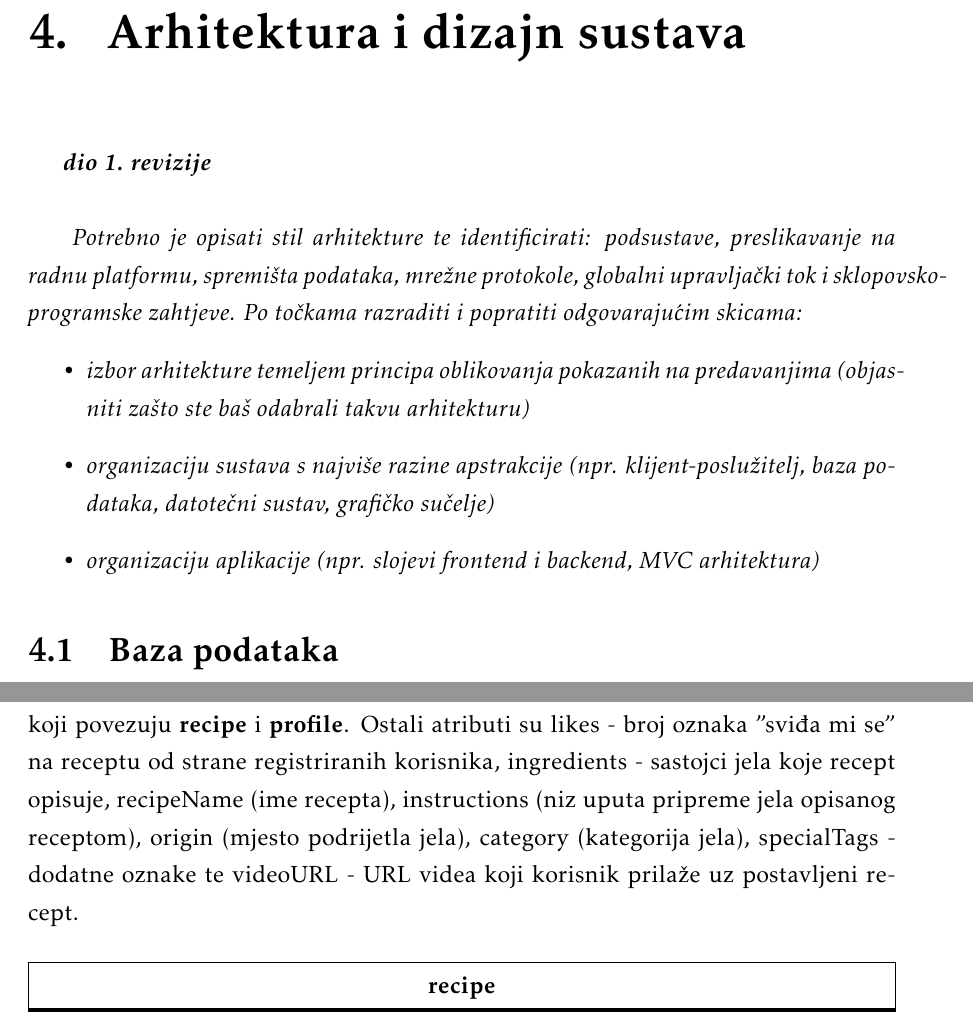
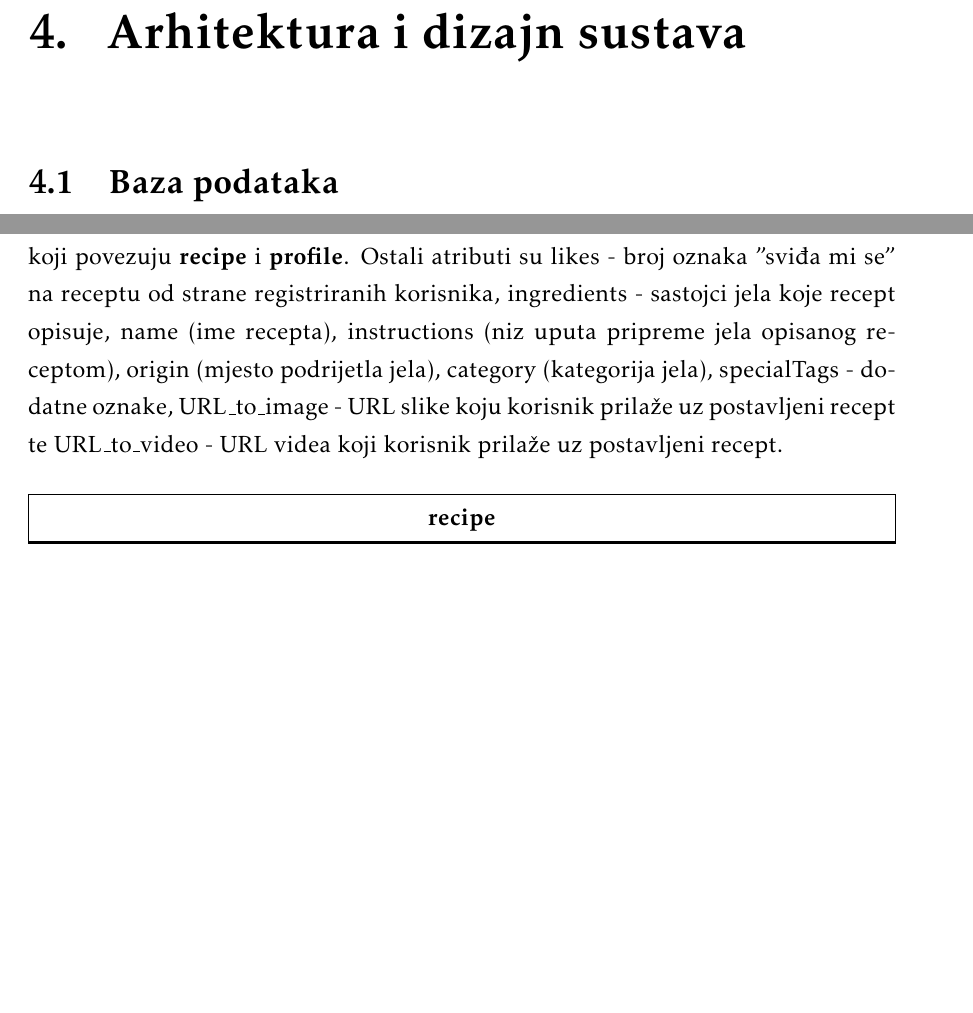
Before and after one commit to ReflexLevel0/CulinaryChaosCrew, a LaTeX document (dokumentacija/PROGI_ProjektnaDokumentacija.tex, which reads dokumentacija/Arhitektura.tex): two parts of pages 23 and 24 of 40 before the commit and two parts of pages 22 and 23 of 39 after it, joined at a grey line, cut so that both start at the same text, the shorter picture padded with empty space. Compiled offline with pdfLaTeX.

Commit message:
ER and Rel model changed, removed template code from documentation

```diff
--- a/dokumentacija/Arhitektura.tex
+++ b/dokumentacija/Arhitektura.tex
@@ -1,19 +1,4 @@
 \chapter{Arhitektura i dizajn sustava}
-
-		\textbf{\textit{dio 1. revizije}}\\
-
-		\textit{ Potrebno je opisati stil arhitekture te identificirati: podsustave, preslikavanje na radnu platformu, spremišta podataka, mrežne protokole, globalni upravljački tok i sklopovsko-programske zahtjeve. Po točkama razraditi i popratiti odgovarajućim skicama:}
-	\begin{itemize}
-		\item 	\textit{izbor arhitekture temeljem principa oblikovanja pokazanih na predavanjima (objasniti zašto ste baš odabrali takvu arhitekturu)}
-		\item 	\textit{organizaciju sustava s najviše razine apstrakcije (npr. klijent-poslužitelj, baza podataka, datotečni sustav, grafičko sučelje)}
-		\item 	\textit{organizaciju aplikacije (npr. slojevi frontend i backend, MVC arhitektura) }
-	\end{itemize}
-
-
-
-
-
-
 
 		\section{Baza podataka}
 
@@ -67,7 +52,7 @@ Ovaj entitet sadrži osnovne informacije o korisničkom profilu i  sastoji se od
 
 \noindent \textbf{\textit{recipe}}\\
 \begin{samepage}
-Ovaj entitet opisuje recept postavljen na platformu od strane registriranog korisnika. Primarni je ključ recipeID - ID recepta, a strani ključevi email i username koji povezuju \textbf{recipe} i \textbf{profile}. Ostali atributi su likes - broj oznaka "sviđa mi se" na receptu od strane registriranih korisnika, ingredients - sastojci jela koje recept opisuje, recipeName (ime recepta), instructions (niz uputa pripreme jela opisanog receptom), origin (mjesto podrijetla jela), category (kategorija jela), specialTags - dodatne oznake te videoURL - URL videa koji korisnik prilaže uz postavljeni recept.
+Ovaj entitet opisuje recept postavljen na platformu od strane registriranog korisnika. Primarni je ključ recipeID - ID recepta, a strani ključevi email i username koji povezuju \textbf{recipe} i \textbf{profile}. Ostali atributi su likes - broj oznaka "sviđa mi se" na receptu od strane registriranih korisnika, ingredients - sastojci jela koje recept opisuje, name (ime recepta), instructions (niz uputa pripreme jela opisanog receptom), origin (mjesto podrijetla jela), category (kategorija jela), specialTags - dodatne oznake, URL\_to\_image - URL slike koju korisnik prilaže uz postavljeni recept te URL\_to\_video - URL videa koji korisnik prilaže uz postavljeni recept.
 \end{samepage}
 
     				\begin{longtblr}[
@@ -84,12 +69,13 @@ Ovaj entitet opisuje recept postavljen na platformu od strane registriranog kori
           			\SetCell{LightBlue}username & VARCHAR	&  	jedinstveni identifikator korisnika 	\\ \hline
                			\SetCell{} likes & INT	&  	broj oznaka "sviđa mi se" recepta 	\\ \hline
                     \SetCell{} ingredients & VARCHAR	&  	popis sastojaka receptnog jela 	\\ \hline
-                    \SetCell{} recipeName & VARCHAR	&  	ime recepta 	\\ \hline
+                    \SetCell{} name & VARCHAR	&  	ime recepta 	\\ \hline
                     \SetCell{} instructions & VARCHAR	&  	niz uputa za pripremu jela prema receptu 	\\ \hline
                     \SetCell{} origin & VARCHAR	&  	mjesto podrijetla receptnog jela	\\ \hline
                     \SetCell{} category & VARCHAR	&  	vrsta (kategorija) receptnog jela 	\\ \hline
                     \SetCell{} specialTags & VARCHAR	&  	specijalne dodatne oznake receptnog jela 	\\ \hline
-                    \SetCell{} videoURL & VARCHAR	&  	URL videa priloženog uz recept 	\\ \hline
+                    \SetCell{} URL\_to\_video & VARCHAR	&  	URL videa priloženog uz recept 	\\ \hline
+					\SetCell{} URL\_to\_image & VARCHAR	&  	URL slike priložene uz recept 	\\ \hline
 				\end{longtblr}
 
 
```
Also changed, not shown: dokumentacija/PROGI_ProjektnaDokumentacija.tex (+1 -1 lines), dokumentacija/Specifikacija_programske_potpore.tex (+13 -13 lines), dokumentacija/PROGI_ProjektnaDokumentacija.pdf, dokumentacija/slike/ERdiagram.png, 3 other files.
